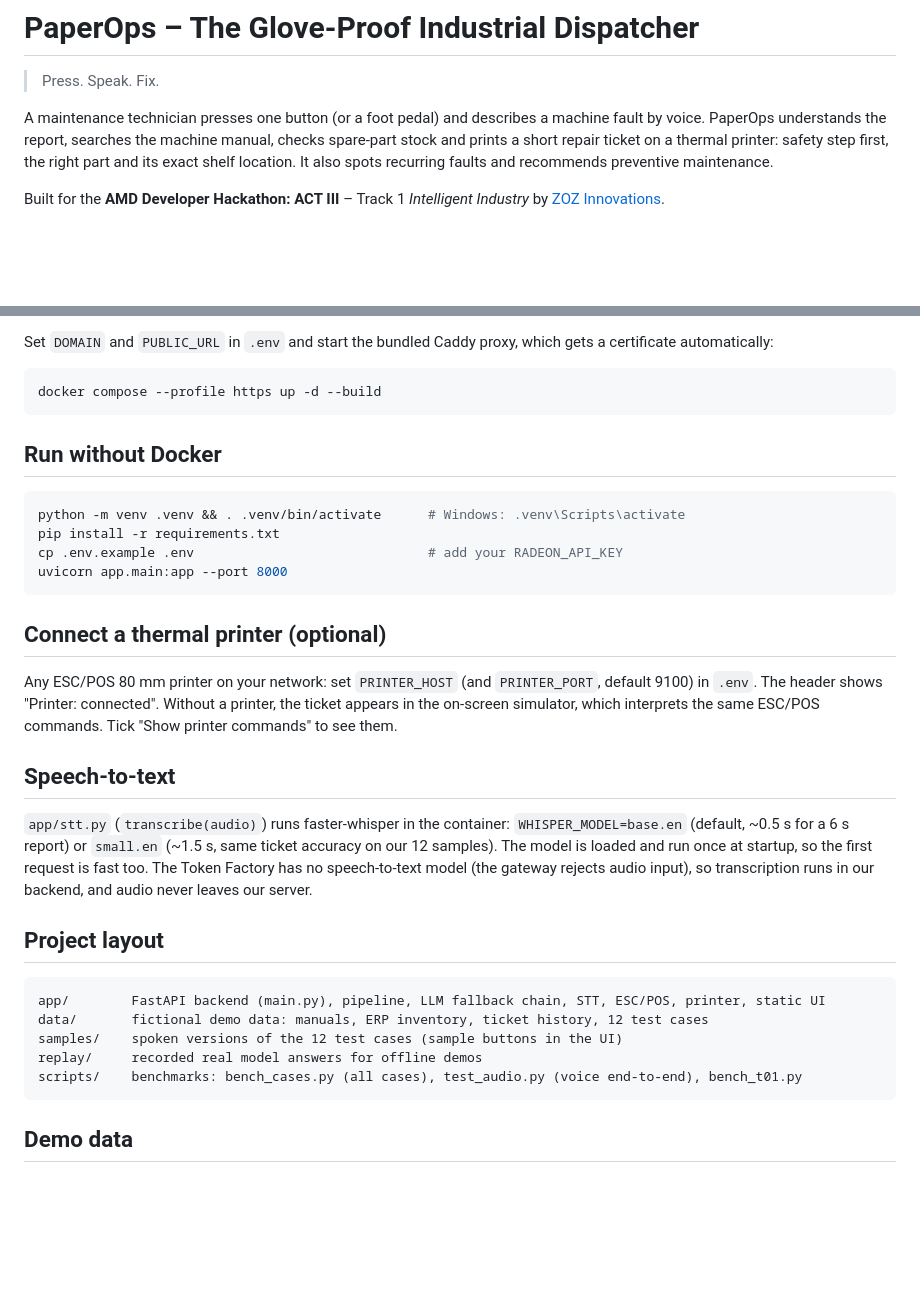
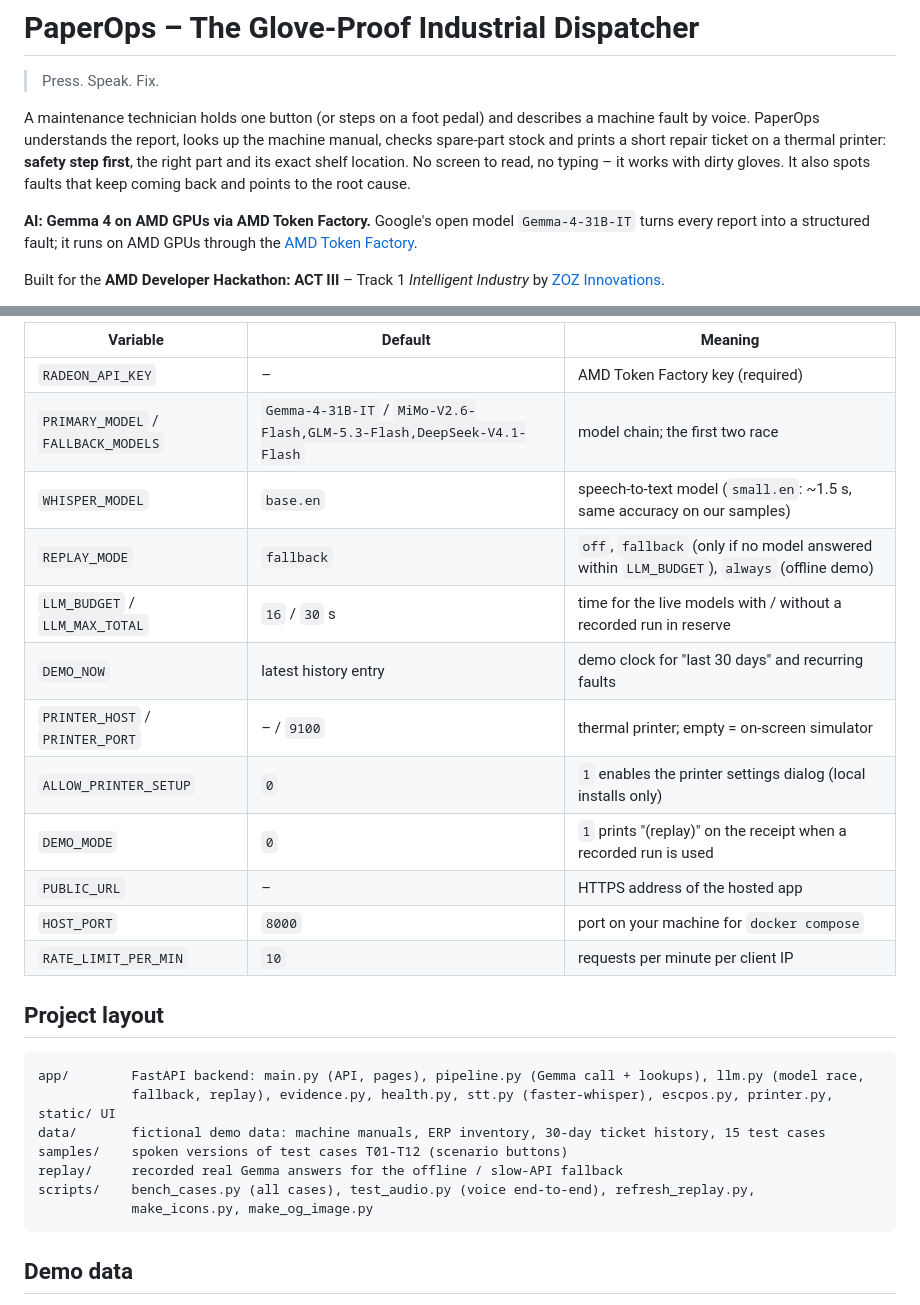
Before and after one commit to zozinnovations/paperops, a Markdown page: README.md, 2 parts joined by grey strips. Rendered like a GitHub page; blank space fills up the shorter version.

````diff
--- a/README.md
+++ b/README.md
@@ -2,7 +2,9 @@
 
 > Press. Speak. Fix.
 
-A maintenance technician presses one button (or a foot pedal) and describes a machine fault by voice. PaperOps understands the report, searches the machine manual, checks spare-part stock and prints a short repair ticket on a thermal printer: safety step first, the right part and its exact shelf location. It also spots recurring faults and recommends preventive maintenance.
+A maintenance technician holds one button (or steps on a foot pedal) and describes a machine fault by voice. PaperOps understands the report, looks up the machine manual, checks spare-part stock and prints a short repair ticket on a thermal printer: **safety step first**, the right part and its exact shelf location. No screen to read, no typing – it works with dirty gloves. It also spots faults that keep coming back and points to the root cause.
+
+**AI: Gemma 4 on AMD GPUs via AMD Token Factory.** Google's open model `Gemma-4-31B-IT` turns every report into a structured fault; it runs on AMD GPUs through the [AMD Token Factory](https://notebooks.amd.com/tokenfactory).
 
 Built for the **AMD Developer Hackathon: ACT III** – Track 1 *Intelligent Industry* by [ZOZ Innovations](https://www.zozinnovations.com).
 
@@ -58,35 +128,29 @@ On every platform: set the API key only as a secret in the dashboard, set `PUBLI
 
-Set `DOMAIN` and `PUBLIC_URL` in `.env` and start the bundled Caddy proxy, which gets a certificate automatically:
-
-```bash
-docker compose --profile https up -d --build
-```
-
-## Run without Docker
-
-```bash
-python -m venv .venv && . .venv/bin/activate      # Windows: .venv\Scripts\activate
-pip install -r requirements.txt
-cp .env.example .env                              # add your RADEON_API_KEY
-uvicorn app.main:app --port 8000
-```
-
-## Connect a thermal printer (optional)
-
-Any ESC/POS 80 mm printer on your network: set `PRINTER_HOST` (and `PRINTER_PORT`, default 9100) in `.env`. The header shows "Printer: connected". Without a printer, the ticket appears in the on-screen simulator, which interprets the same ESC/POS commands. Tick "Show printer commands" to see them.
-
-## Speech-to-text
-
-`app/stt.py` (`transcribe(audio)`) runs faster-whisper in the container: `WHISPER_MODEL=base.en` (default, ~0.5 s for a 6 s report) or `small.en` (~1.5 s, same ticket accuracy on our 12 samples). The model is loaded and run once at startup, so the first request is fast too. The Token Factory has no speech-to-text model (the gateway rejects audio input), so transcription runs in our backend, and audio never leaves our server.
+| Variable | Default | Meaning |
+|---|---|---|
+| `RADEON_API_KEY` | – | AMD Token Factory key (required) |
+| `PRIMARY_MODEL` / `FALLBACK_MODELS` | `Gemma-4-31B-IT` / `MiMo-V2.6-Flash,GLM-5.3-Flash,DeepSeek-V4.1-Flash` | model chain; the first two race |
+| `WHISPER_MODEL` | `base.en` | speech-to-text model (`small.en`: ~1.5 s, same accuracy on our samples) |
+| `REPLAY_MODE` | `fallback` | `off`, `fallback` (only if no model answered within `LLM_BUDGET`), `always` (offline demo) |
+| `LLM_BUDGET` / `LLM_MAX_TOTAL` | `16` / `30` s | time for the live models with / without a recorded run in reserve |
+| `DEMO_NOW` | latest history entry | demo clock for "last 30 days" and recurring faults |
+| `PRINTER_HOST` / `PRINTER_PORT` | – / `9100` | thermal printer; empty = on-screen simulator |
+| `ALLOW_PRINTER_SETUP` | `0` | `1` enables the printer settings dialog (local installs only) |
+| `DEMO_MODE` | `0` | `1` prints "(replay)" on the receipt when a recorded run is used |
+| `PUBLIC_URL` | – | HTTPS address of the hosted app |
+| `HOST_PORT` | `8000` | port on your machine for `docker compose` |
+| `RATE_LIMIT_PER_MIN` | `10` | requests per minute per client IP |
 
 ## Project layout
 
 ```
-app/        FastAPI backend (main.py), pipeline, LLM fallback chain, STT, ESC/POS, printer, static UI
-data/       fictional demo data: manuals, ERP inventory, ticket history, 12 test cases
-samples/    spoken versions of the 12 test cases (sample buttons in the UI)
-replay/     recorded real model answers for offline demos
-scripts/    benchmarks: bench_cases.py (all cases), test_audio.py (voice end-to-end), bench_t01.py
+app/        FastAPI backend: main.py (API, pages), pipeline.py (Gemma call + lookups), llm.py (model race,
+            fallback, replay), evidence.py, health.py, stt.py (faster-whisper), escpos.py, printer.py, static/ UI
+data/       fictional demo data: machine manuals, ERP inventory, 30-day ticket history, 15 test cases
+samples/    spoken versions of test cases T01-T12 (scenario buttons)
+replay/     recorded real Gemma answers for the offline / slow-API fallback
+scripts/    bench_cases.py (all cases), test_audio.py (voice end-to-end), refresh_replay.py,
+            make_icons.py, make_og_image.py
 ```
 
 ## Demo data
````
Also changed, not shown: other parts of README.md (+89 -21 lines).
